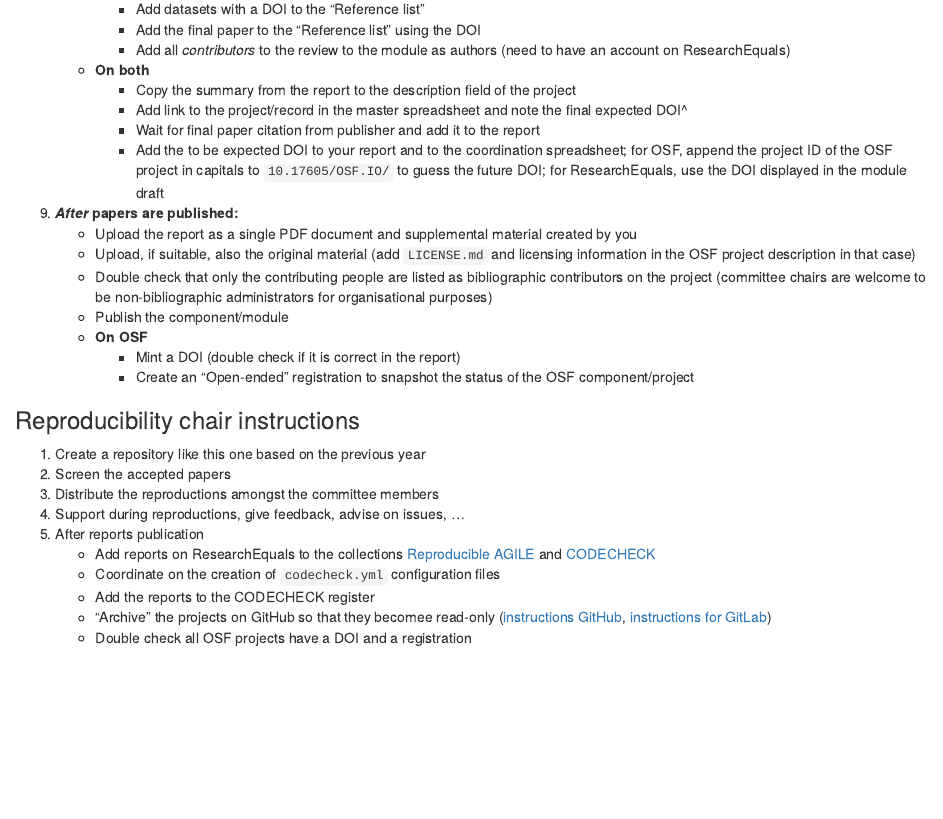
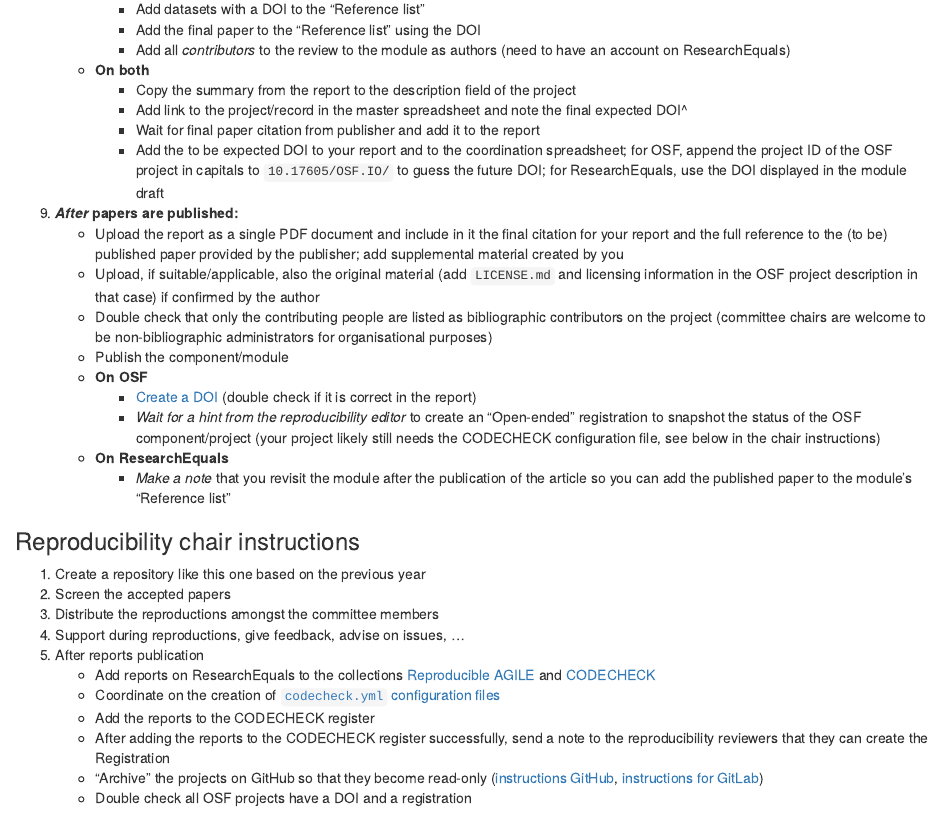
Before and after one commit to reproducible-agile/reviews-2025, an R Markdown document (agile-reproducibility-reviews.Rmd): the page in a window 1100 px wide, from 7170 px down. Rendered offline with R 4.5, knitr and Pandoc, with nearby package versions; some code elsewhere in the file could not run offline.

Commit message:
update instructions

```diff
--- a/agile-reproducibility-reviews.Rmd
+++ b/agile-reproducibility-reviews.Rmd
@@ -1039,13 +1039,15 @@ if(params$private_info) {
         - Wait for final paper citation from publisher and add it to the report
         - Add the to be expected DOI to your report and to the coordination spreadsheet; for OSF, append the project ID of the OSF project in capitals to `10.17605/OSF.IO/` to guess the future DOI; for ResearchEquals, use the DOI displayed in the module draft
 1. **_After_ papers are published:**
-    - Upload the report as a single PDF document and supplemental material created by you
-    - Upload, if suitable, also the original material (add `LICENSE.md` and licensing information in the OSF project description in that case)
+    - Upload the report as a single PDF document and include in it the final citation for your report and the full reference to the (to be) published paper provided by the publisher; add supplemental material created by you
+    - Upload, if suitable/applicable, also the original material (add `LICENSE.md` and licensing information in the OSF project description in that case) if confirmed by the author
     - Double check that only the contributing people are listed as bibliographic contributors on the project (committee chairs are welcome to be non-bibliographic administrators for organisational purposes)
     - Publish the component/module
     - **On OSF**
-        - Mint a DOI (double check if it is correct in the report)
-        - Create an "Open-ended" registration to snapshot the status of the OSF component/project
+        - [Create a DOI](https://help.osf.io/article/220-create-dois) (double check if it is correct in the report)
+        - _Wait for a hint from the reproducibility editor_ to create an "Open-ended" registration to snapshot the status of the OSF component/project (your project likely still needs the CODECHECK configuration file, see below in the chair instructions)
+    - **On ResearchEquals**
+        - _Make a note_ that you revisit the module after the publication of the article so you can add the published paper to the module's "Reference list"
 
 ### Reproducibility chair instructions
 
@@ -1055,9 +1057,10 @@ if(params$private_info) {
 1. Support during reproductions, give feedback, advise on issues, ...
 1. After reports publication
     - Add reports on ResearchEquals to the collections [Reproducible AGILE](https://doi.org/10.53962/nxah-m4) and [CODECHECK](https://doi.org/10.53962/qtrx-1a)
-    - Coordinate on the creation of `codecheck.yml` configuration files
+    - Coordinate on the creation of [`codecheck.yml` configuration files](https://codecheck.org.uk/spec/config/1.0/)
     - Add the reports to the CODECHECK register
-    - "Archive" the projects on GitHub so that they becomee read-only ([instructions GitHub](https://docs.github.com/en/github/creating-cloning-and-archiving-repositories/about-archiving-repositories), [instructions for GitLab](https://docs.gitlab.com/ee/user/project/settings/#archiving-a-project))
+    - After adding the reports to the CODECHECK register successfully, send a note to the reproducibility reviewers that they can create the Registration
+    - "Archive" the projects on GitHub so that they become read-only ([instructions GitHub](https://docs.github.com/en/github/creating-cloning-and-archiving-repositories/about-archiving-repositories), [instructions for GitLab](https://docs.gitlab.com/ee/user/project/settings/#archiving-a-project))
     - Double check all OSF projects have a DOI and a registration
 
 ### Email templates for contacting authors
```
Also changed, not shown: 1 other file.
